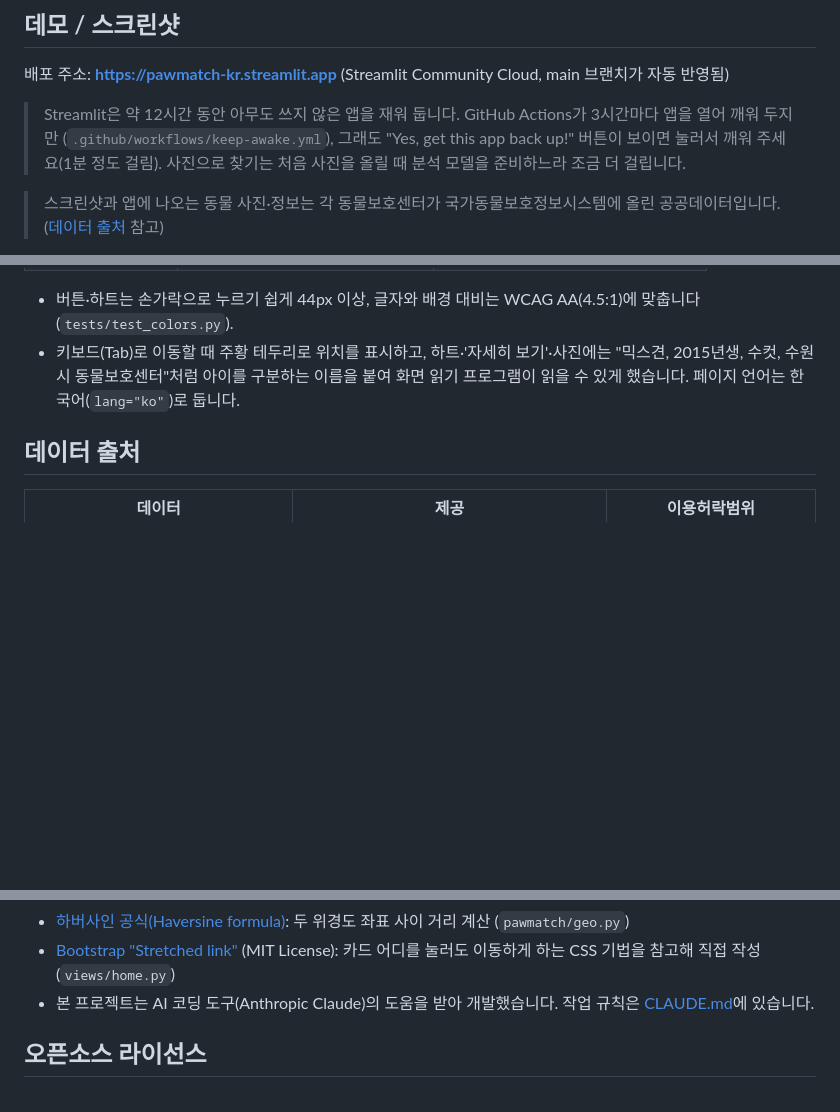
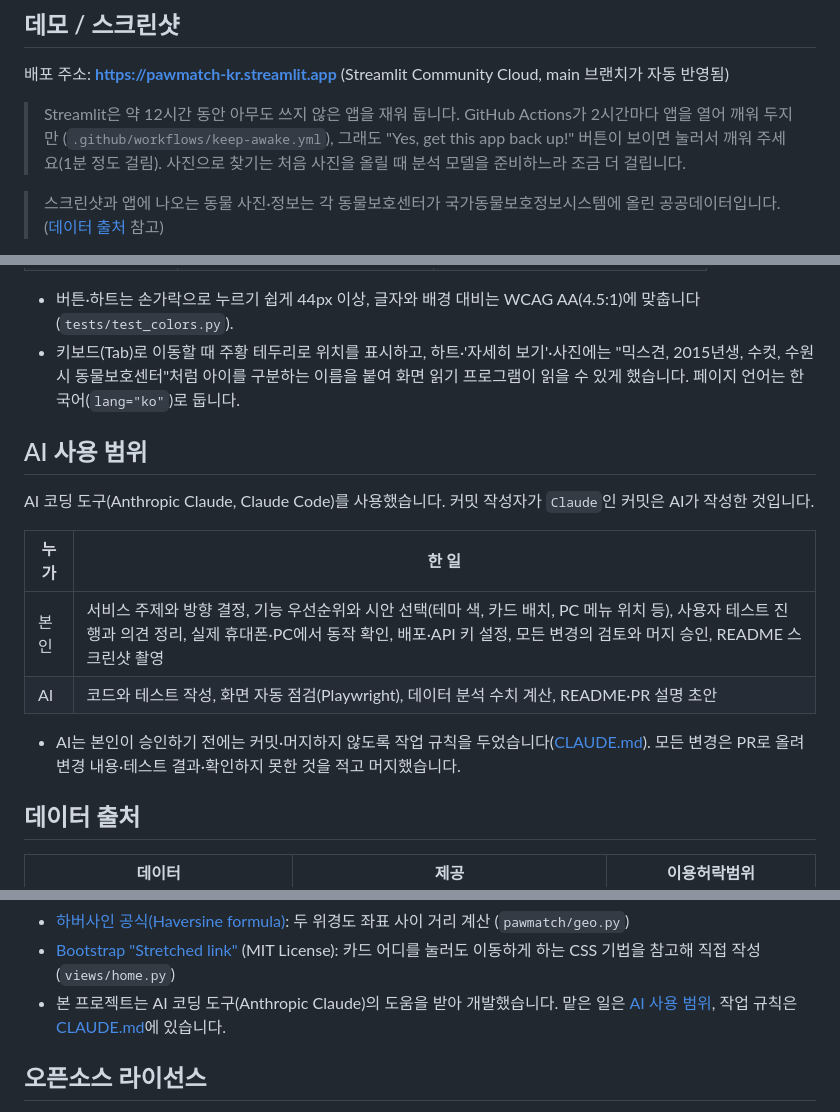
Before and after one commit to chodragon04/PawMatch, a Markdown page: README.md, 3 parts joined by grey strips. Rendered like a GitHub page; blank space fills up the shorter version.

```diff
--- a/README.md
+++ b/README.md
@@ -36,7 +58,7 @@
 
 배포 주소: **https://pawmatch-kr.streamlit.app** (Streamlit Community Cloud, main 브랜치가 자동 반영됨)
 
-> Streamlit은 약 12시간 동안 아무도 쓰지 않은 앱을 재워 둡니다. GitHub Actions가 3시간마다 앱을 열어 깨워 두지만
+> Streamlit은 약 12시간 동안 아무도 쓰지 않은 앱을 재워 둡니다. GitHub Actions가 2시간마다 앱을 열어 깨워 두지만
 > (`.github/workflows/keep-awake.yml`), 그래도 "Yes, get this app back up!" 버튼이 보이면 눌러서 깨워 주세요(1분 정도 걸림).
 > 사진으로 찾기는 처음 사진을 올릴 때 분석 모델을 준비하느라 조금 더 걸립니다.
 
@@ -401,6 +423,17 @@ GitHub Actions (매시 7분·37분)        Streamlit 앱
 - 키보드(Tab)로 이동할 때 주황 테두리로 위치를 표시하고, 하트·'자세히 보기'·사진에는 "믹스견, 2015년생, 수컷, 수원시 동물보호센터"처럼
   아이를 구분하는 이름을 붙여 화면 읽기 프로그램이 읽을 수 있게 했습니다. 페이지 언어는 한국어(`lang="ko"`)로 둡니다.
 
+## AI 사용 범위
+
+AI 코딩 도구(Anthropic Claude, Claude Code)를 사용했습니다. 커밋 작성자가 `Claude`인 커밋은 AI가 작성한 것입니다.
+
+| 누가 | 한 일 |
+| --- | --- |
+| 본인 | 서비스 주제와 방향 결정, 기능 우선순위와 시안 선택(테마 색, 카드 배치, PC 메뉴 위치 등), 사용자 테스트 진행과 의견 정리, 실제 휴대폰·PC에서 동작 확인, 배포·API 키 설정, 모든 변경의 검토와 머지 승인, README 스크린샷 촬영 |
+| AI | 코드와 테스트 작성, 화면 자동 점검(Playwright), 데이터 분석 수치 계산, README·PR 설명 초안 |
+
+- AI는 본인이 승인하기 전에는 커밋·머지하지 않도록 작업 규칙을 두었습니다([CLAUDE.md](CLAUDE.md)). 모든 변경은 PR로 올려 변경 내용·테스트 결과·확인하지 못한 것을 적고 머지했습니다.
+
 ## 데이터 출처
 
 | 데이터 | 제공 | 이용허락범위 |
@@ -428,7 +461,7 @@ GitHub Actions (매시 7분·37분)        Streamlit 앱
 - 글꼴 [Jua](https://fonts.google.com/specimen/Jua) (Woowahan Brothers), [Gowun Dodum](https://fonts.google.com/specimen/Gowun+Dodum) (Yanghee Ryu): Google Fonts, SIL Open Font License 1.1
 - [하버사인 공식(Haversine formula)](https://en.wikipedia.org/wiki/Haversine_formula): 두 위경도 좌표 사이 거리 계산 (`pawmatch/geo.py`)
 - [Bootstrap "Stretched link"](https://getbootstrap.com/docs/5.3/helpers/stretched-link/) (MIT License): 카드 어디를 눌러도 이동하게 하는 CSS 기법을 참고해 직접 작성 (`views/home.py`)
-- 본 프로젝트는 AI 코딩 도구(Anthropic Claude)의 도움을 받아 개발했습니다. 작업 규칙은 [CLAUDE.md](CLAUDE.md)에 있습니다.
+- 본 프로젝트는 AI 코딩 도구(Anthropic Claude)의 도움을 받아 개발했습니다. 맡은 일은 [AI 사용 범위](#ai-사용-범위), 작업 규칙은 [CLAUDE.md](CLAUDE.md)에 있습니다.
 
 ## 오픈소스 라이선스
 
```
Also changed, not shown: other parts of README.md (+29 -7 lines), docs/images/hero.jpg (added), 1 other file.
